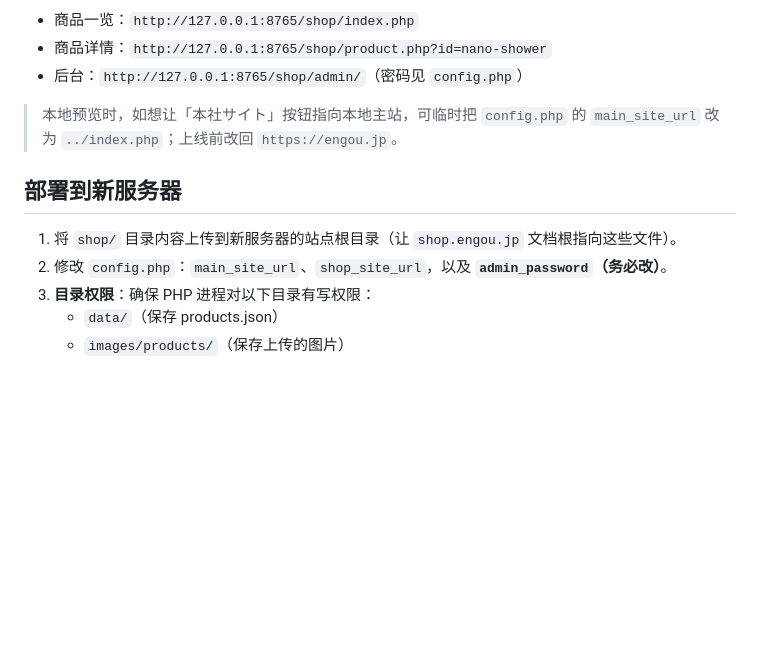
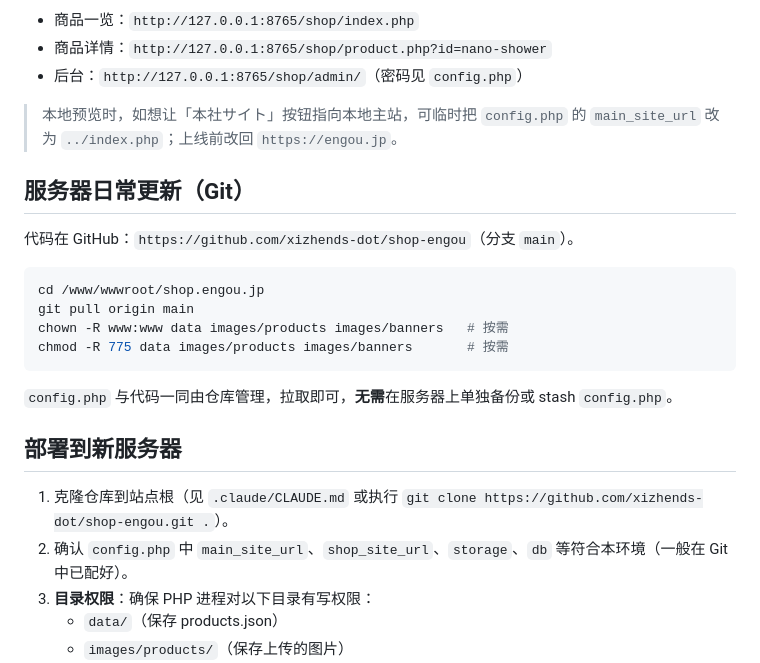
Before and after one commit to xizhends-dot/shop-engou, a Markdown page: README.md, the part around the change. Rendered like a GitHub page; blank space fills up the shorter version.

Commit message:
文档：服务器 git pull 不再要求 config.php 备份
Co-authored-by: Cursor <cursoragent@cursor.com>

````diff
--- a/README.md
+++ b/README.md
@@ -185,10 +185,23 @@ php -S 127.0.0.1:8765
 
 > 本地预览时，如想让「本社サイト」按钮指向本地主站，可临时把 `config.php` 的 `main_site_url` 改为 `../index.php`；上线前改回 `https://engou.jp`。
 
+## 服务器日常更新（Git）
+
+代码在 GitHub：`https://github.com/xizhends-dot/shop-engou`（分支 `main`）。
+
+```bash
+cd /www/wwwroot/shop.engou.jp
+git pull origin main
+chown -R www:www data images/products images/banners   # 按需
+chmod -R 775 data images/products images/banners       # 按需
+```
+
+`config.php` 与代码一同由仓库管理，拉取即可，**无需**在服务器上单独备份或 stash `config.php`。
+
 ## 部署到新服务器
 
-1. 将 `shop/` 目录内容上传到新服务器的站点根目录（让 `shop.engou.jp` 文档根指向这些文件）。
-2. 修改 `config.php`：`main_site_url`、`shop_site_url`，以及 **`admin_password`（务必改）**。
+1. 克隆仓库到站点根（见 `.claude/CLAUDE.md` 或执行 `git clone https://github.com/xizhends-dot/shop-engou.git .`）。
+2. 确认 `config.php` 中 `main_site_url`、`shop_site_url`、`storage`、`db` 等符合本环境（一般在 Git 中已配好）。
 3. **目录权限**：确保 PHP 进程对以下目录有写权限：
    - `data/`（保存 products.json）
    - `images/products/`（保存上传的图片）
````
